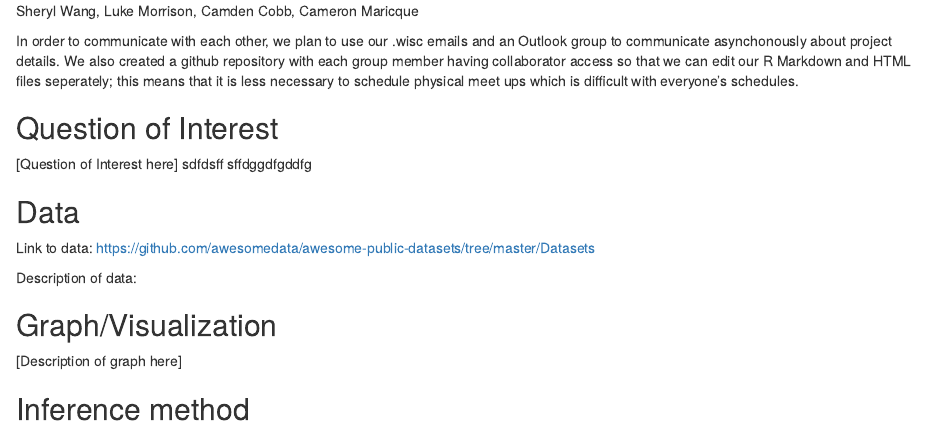
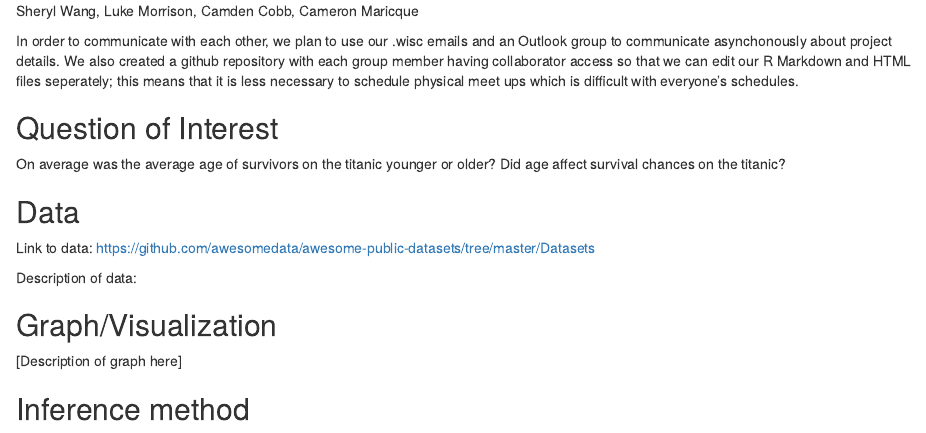
Before and after one commit to sherylwang43/240FinalProject, an R Markdown document (projectProposal.Rmd): the page in a window 1100 px wide, from 590 px down. Rendered offline with R 4.5, knitr and Pandoc, with nearby package versions.

Commit message:
Update projectProposal.Rmd

```diff
--- a/projectProposal.Rmd
+++ b/projectProposal.Rmd
@@ -46,7 +46,9 @@ We also created a github repository with each group member having collaborator a
 this means that it is less necessary to schedule physical meet ups which is difficult with everyone's schedules.
 
 ## Question of Interest
-[Question of Interest here] sdfdsff sffdggdfgddfg
+On average was the average age of survivors on the titanic younger or older?
+Did age affect survival chances on the titanic?
+
 
 ## Data
 Link to data: https://github.com/awesomedata/awesome-public-datasets/tree/master/Datasets
```
